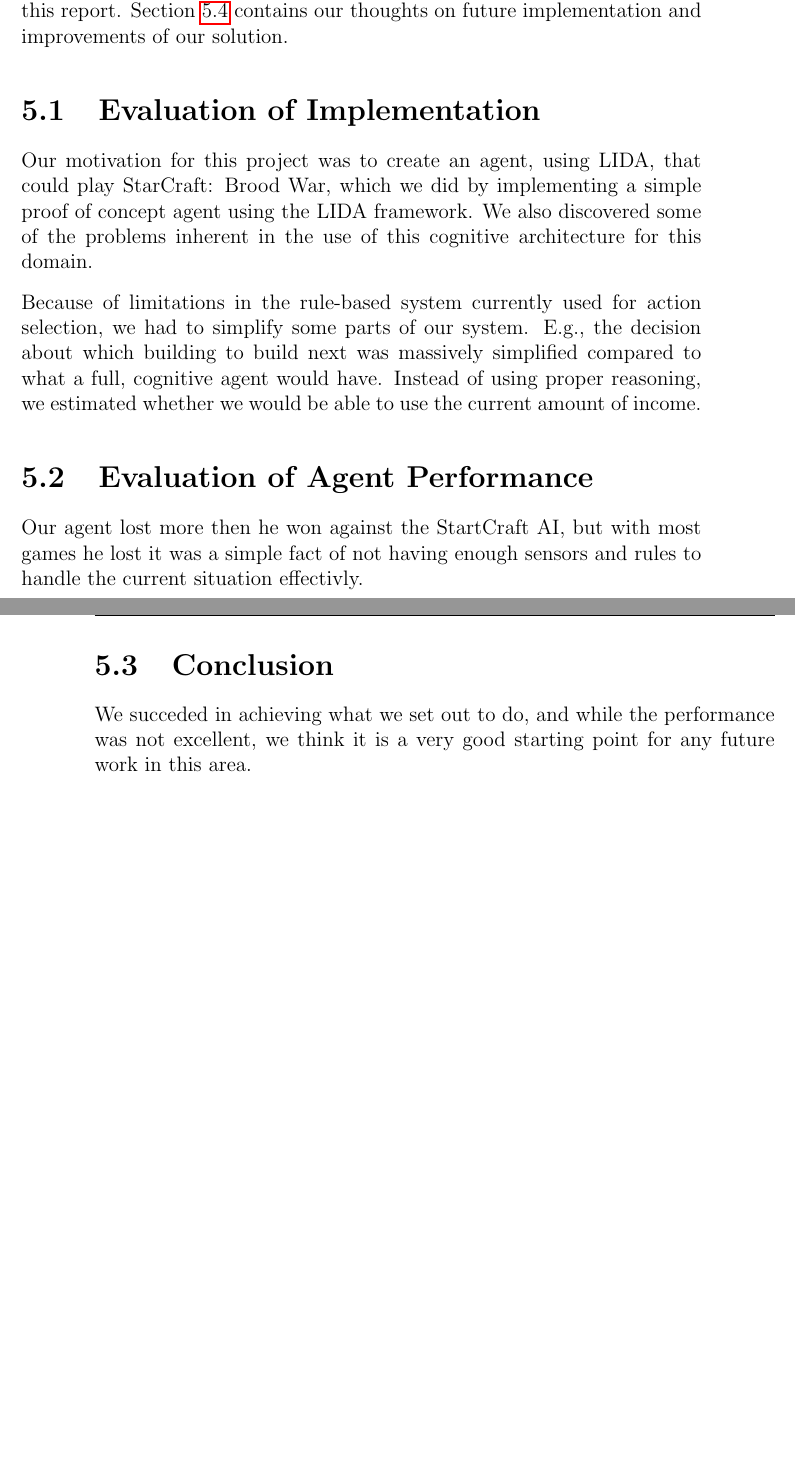
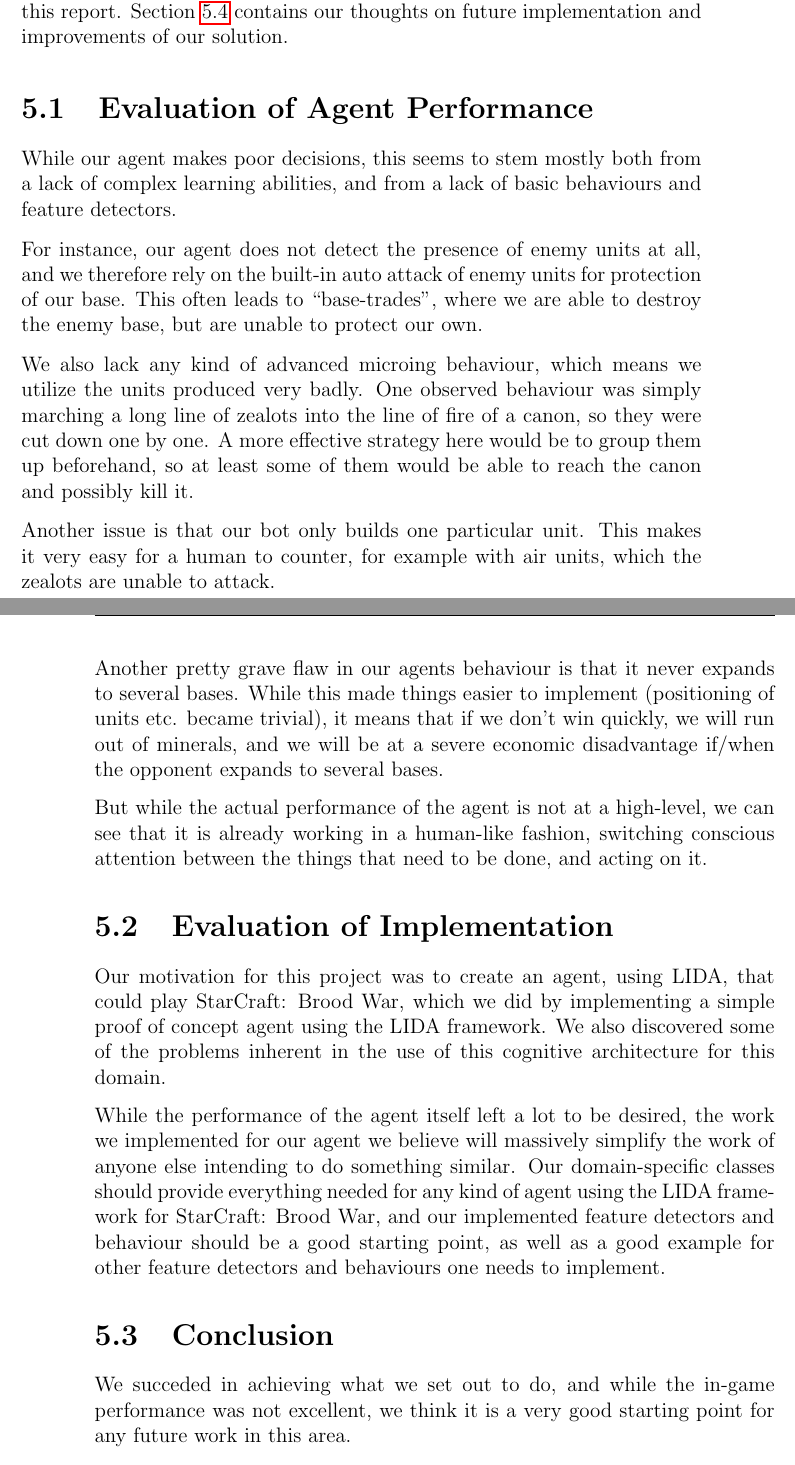
Before and after one commit to kenjiqq/rapport-master, a LaTeX thesis (main.tex, which reads evaluation.tex): two parts of pages 51 and 52 of 55 before the commit and two parts of pages 51 and 52 of 57 after it, joined at a grey line, cut so that both start at the same text, the shorter picture padded with empty space. Compiled offline with pdfLaTeX.

Commit message:
flesh out evaluation a bit

```diff
--- a/evaluation.tex
+++ b/evaluation.tex
@@ -8,18 +8,28 @@ Section \ref{sec:conclusion} contains the final conclusion for the project and t
 Section \ref{sec:futurework} contains our thoughts on future implementation and improvements of our solution.
 
 
+\section{Evaluation of Agent Performance}
+While our agent makes poor decisions, this seems to stem mostly both from a lack of complex learning abilities, and from a lack of basic behaviours and feature detectors.
+
+For instance, our agent does not detect the presence of enemy units at all, and we therefore rely on the built-in auto attack of enemy units for protection of our base. This often leads to ``base-trades'', where we are able to destroy the enemy base, but are unable to protect our own.
+
+We also lack any kind of advanced microing behaviour, which means we utilize the units produced very badly. One observed behaviour was simply marching a long line of zealots into the line of fire of a canon, so they were cut down one by one. A more effective strategy here would be to group them up beforehand, so at least some of them would be able to reach the canon and possibly kill it.
+
+Another issue is that our bot only builds one particular unit. This makes it very easy for a human to counter, for example with air units, which the zealots are unable to attack.
+
+Another pretty grave flaw in our agents behaviour is that it never expands to several bases. While this made things easier to implement (positioning of units etc. became trivial), it means that if we don't win quickly, we will run out of minerals, and we will be at a severe economic disadvantage if/when the opponent expands to several bases.
+
+But while the actual performance of the agent is not at a high-level, we can see that it is already working in a human-like fashion, switching conscious attention between the things that need to be done, and acting on it.
+
 \section{Evaluation of Implementation}
 \label{sec:evalres}
 Our motivation for this project was to create an agent, using LIDA, that could play StarCraft: Brood War, which we did by implementing a simple proof of concept agent using the LIDA framework. We also discovered some of the problems inherent in the use of this cognitive architecture for this domain.
 
-Because of limitations in the rule-based system currently used for action selection, we had to simplify some parts of our system. E.g., the decision about which building to build next was massively simplified compared to what a full, cognitive agent would have. Instead of using proper reasoning, we estimated whether we would be able to use the current amount of income.
-
-\section{Evaluation of Agent Performance}
-Our agent lost more then he won against the StartCraft AI, but with most games he lost it was a simple fact of not having enough sensors and rules to handle the current situation effectivly.
+While the performance of the agent itself left a lot to be desired, the work we implemented for our agent we believe will massively simplify the work of anyone else intending to do something similar. Our domain-specific classes should provide everything needed for any kind of agent using the LIDA framework for StarCraft: Brood War, and our implemented feature detectors and behaviour should be a good starting point, as well as a good example for other feature detectors and behaviours one needs to implement.
 
 \section{Conclusion}
 \label{sec:conclusion}
-We succeded in achieving what we set out to do, and while the performance was not excellent, we think it is a very good starting point for any future work in this area.
+We succeded in achieving what we set out to do, and while the in-game performance was not excellent, we think it is a very good starting point for any future work in this area.
 
 \section{Future Work}
 \label{sec:futurework}
```
